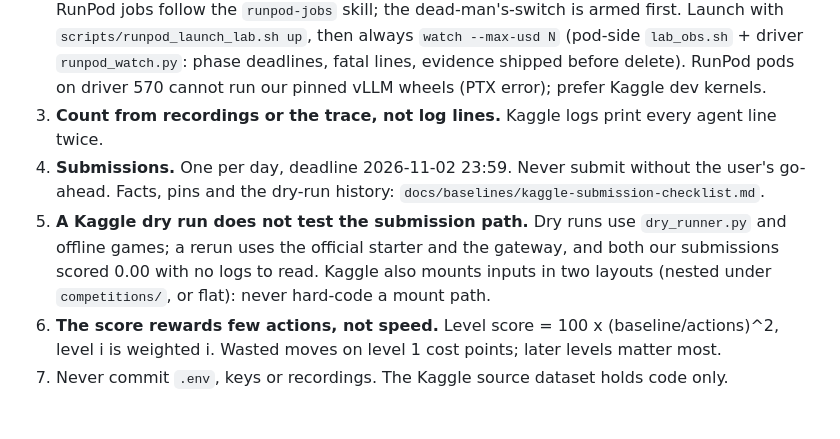
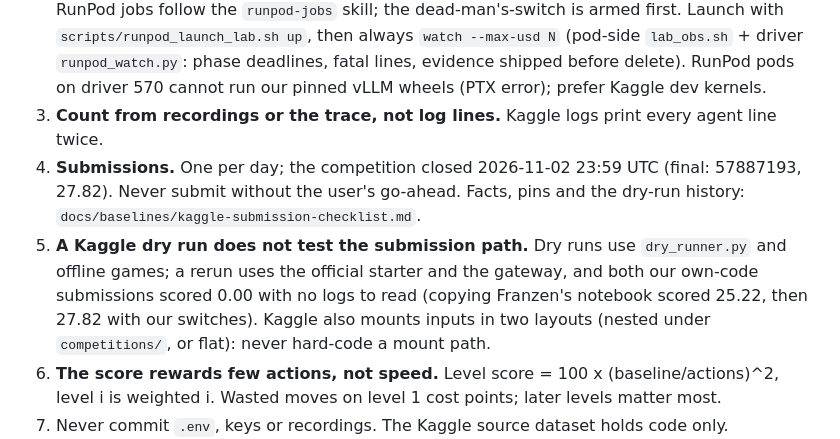
Before and after one commit to leejianrong/solve-arc-agi-3, a Markdown page: AGENTS.md, the part around the change. GitHub-like rendering; blank space fills up the shorter version.

Commit message:
Docs: final Kaggle results (57887193 scored 27.82) and updated status

```diff
--- a/AGENTS.md
+++ b/AGENTS.md
@@ -21,10 +21,11 @@ Sibling repos: `../play-arc-agi-3` (human play app, local games in `environment_
    always `watch --max-usd N` (pod-side `lab_obs.sh` + driver `runpod_watch.py`: phase deadlines, fatal lines, evidence shipped before delete).
    RunPod pods on driver 570 cannot run our pinned vLLM wheels (PTX error); prefer Kaggle dev kernels.
 3. **Count from recordings or the trace, not log lines.** Kaggle logs print every agent line twice.
-4. **Submissions.** One per day, deadline 2026-11-02 23:59. Never submit without the user's go-ahead. Facts,
+4. **Submissions.** One per day; the competition closed 2026-11-02 23:59 UTC (final: 57887193, 27.82). Never submit without the user's go-ahead. Facts,
    pins and the dry-run history: `docs/baselines/kaggle-submission-checklist.md`.
 5. **A Kaggle dry run does not test the submission path.** Dry runs use `dry_runner.py` and offline games; a
-   rerun uses the official starter and the gateway, and both our submissions scored 0.00 with no logs to read.
+   rerun uses the official starter and the gateway, and both our own-code submissions scored 0.00 with no logs to read
+   (copying Franzen's notebook scored 25.22, then 27.82 with our switches).
    Kaggle also mounts inputs in two layouts (nested under `competitions/`, or flat): never hard-code a mount path.
 6. **The score rewards few actions, not speed.** Level score = 100 x (baseline/actions)^2, level i is weighted
    i. Wasted moves on level 1 cost points; later levels matter most.
```
Also changed, not shown: README.md (+7 -4 lines), 1 other file.
